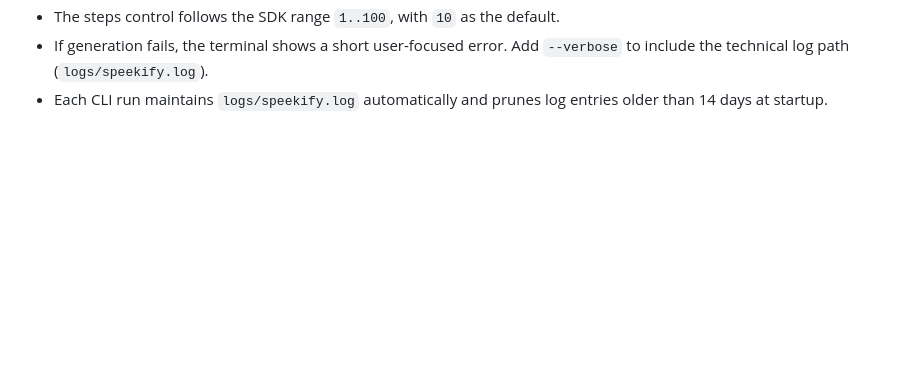
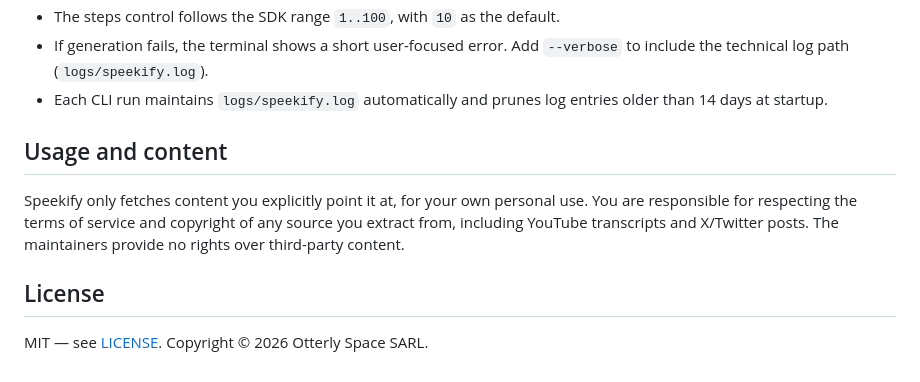
Before and after one commit to OtterlySpaceLabs/speekify, a Markdown page: README.md, the part around the change. GitHub-like rendering; blank space fills up the shorter version.

```diff
--- a/README.md
+++ b/README.md
@@ -263,3 +263,11 @@ Releases are built and published entirely locally — there is no GitHub Actions
 - The steps control follows the SDK range `1..100`, with `10` as the default.
 - If generation fails, the terminal shows a short user-focused error. Add `--verbose` to include the technical log path (`logs/speekify.log`).
 - Each CLI run maintains `logs/speekify.log` automatically and prunes log entries older than 14 days at startup.
+
+## Usage and content
+
+Speekify only fetches content you explicitly point it at, for your own personal use. You are responsible for respecting the terms of service and copyright of any source you extract from, including YouTube transcripts and X/Twitter posts. The maintainers provide no rights over third-party content.
+
+## License
+
+MIT — see [LICENSE](LICENSE). Copyright © 2026 Otterly Space SARL.
```
Also changed, not shown: docs/agents/deletion-candidates.md (deleted, +0 -16 lines).
